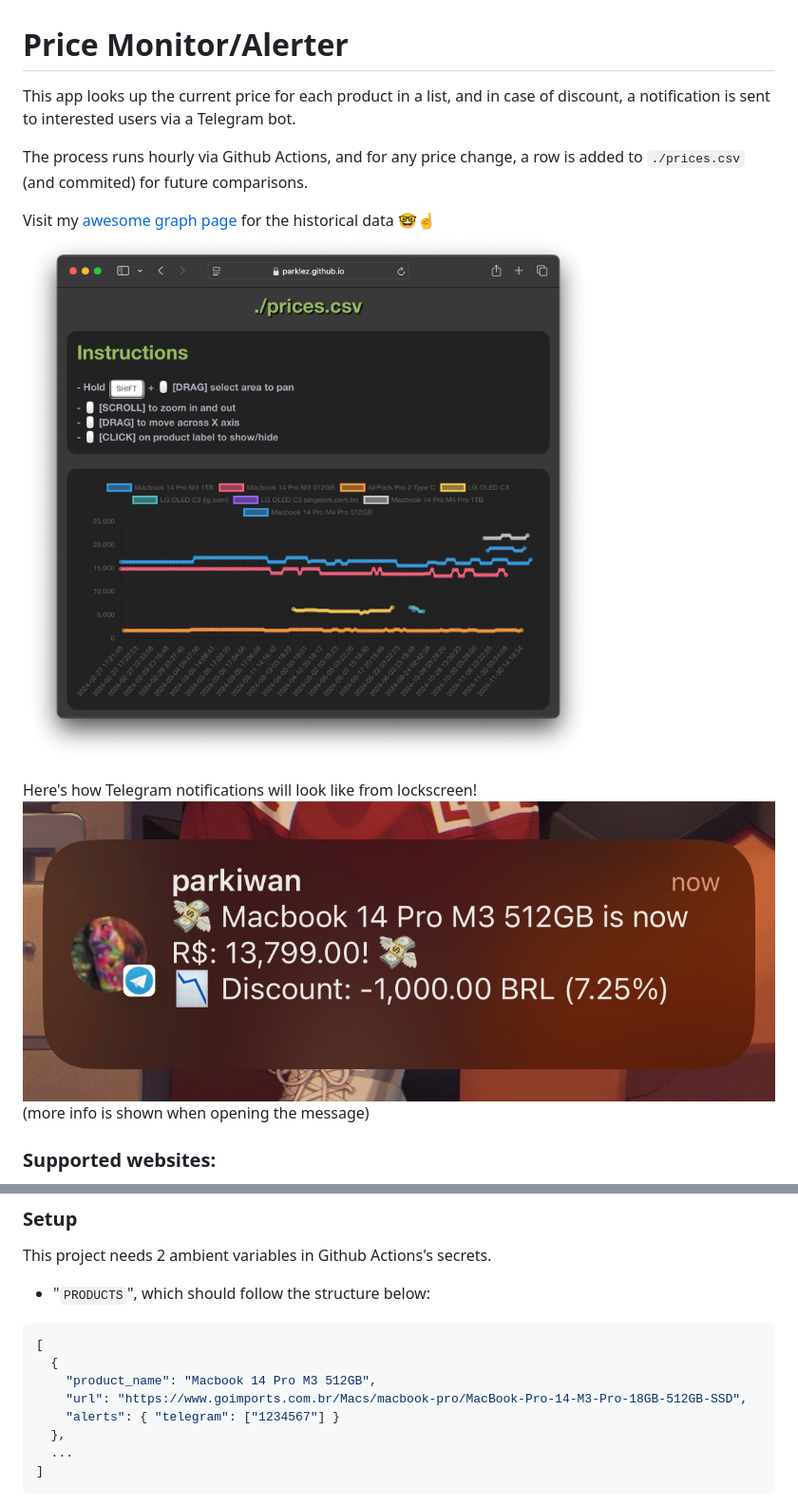
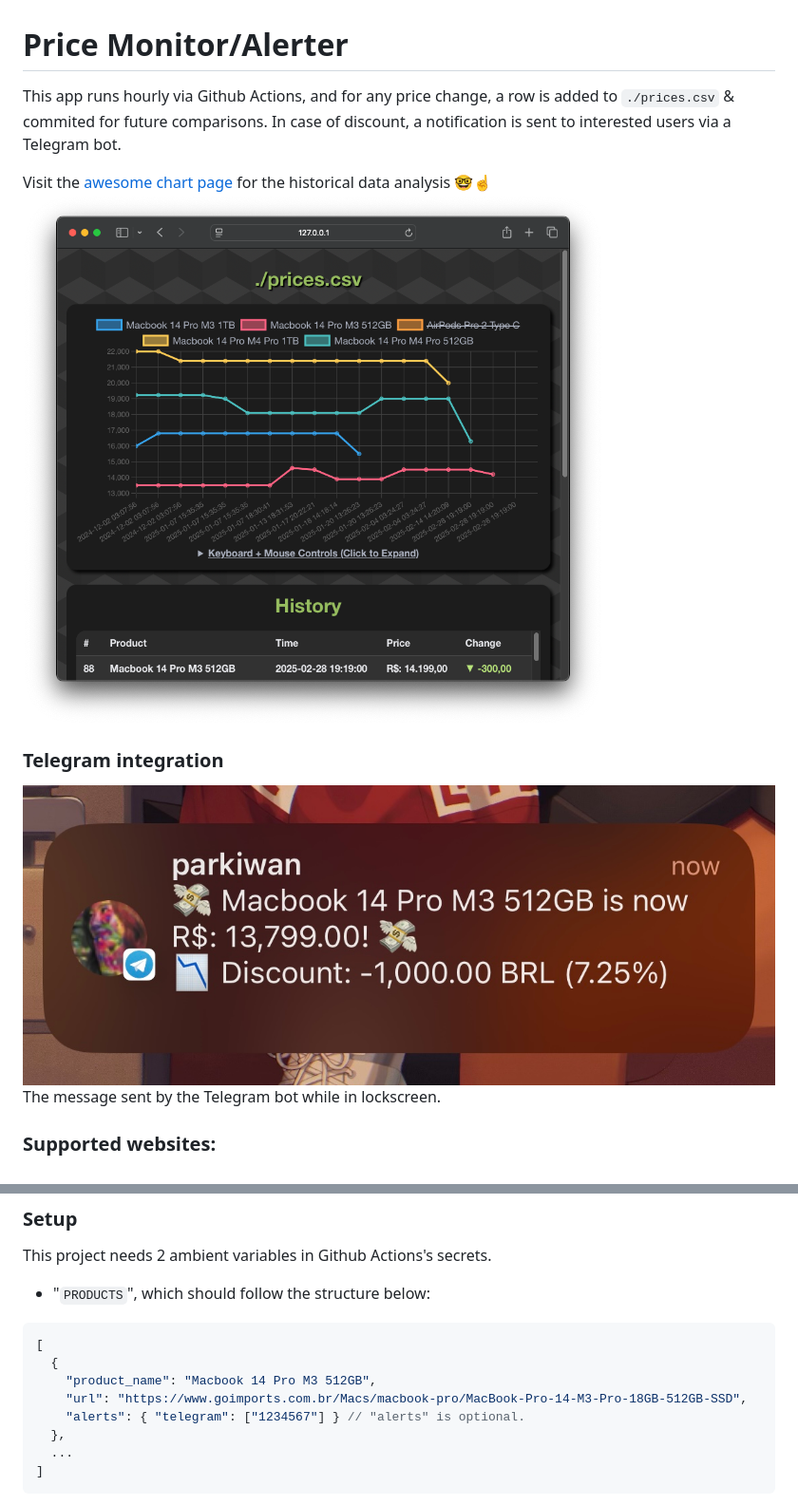
Before and after one commit to parklez/price-monitor-alerter, a Markdown page: README.md, 2 parts joined by grey strips. Shown: that part at 95% size. Rendered like a GitHub page; pictures changed too: docs/page.png.

Commit message:
Rework web app design and functionality

```diff
--- a/README.md
+++ b/README.md
@@ -1,14 +1,12 @@
 # Price Monitor/Alerter
-This app looks up the current price for each product in a list, and in case of discount, a notification is sent to interested users via a Telegram bot.
+This app runs hourly via Github Actions, and for any price change, a row is added to `./prices.csv` & commited for future comparisons. In case of discount, a notification is sent to interested users via a Telegram bot.
 
-The process runs hourly via Github Actions, and for any price change, a row is added to `./prices.csv` (and commited) for future comparisons.
-
-Visit my [awesome graph page](https://parklez.github.io/price-monitor-alerter/) for the historical data 🤓☝️
+Visit the [awesome chart page](https://parklez.github.io/price-monitor-alerter/) for the historical data analysis 🤓☝️
 ![graph-page](docs/page.png)
 
-Here's how Telegram notifications will look like from lockscreen!
+### Telegram integration
 ![telegram-alert](docs/telegram_alert.jpg)
-(more info is shown when opening the message)
+The message sent by the Telegram bot while in lockscreen.
 
 ### Supported websites:
 - www.goimports.com.br
@@ -26,7 +24,7 @@ This project needs 2 ambient variables in Github Actions's secrets.
   {
     "product_name": "Macbook 14 Pro M3 512GB",
     "url": "https://www.goimports.com.br/Macs/macbook-pro/MacBook-Pro-14-M3-Pro-18GB-512GB-SSD",
-    "alerts": { "telegram": ["1234567"] }
+    "alerts": { "telegram": ["1234567"] } // "alerts" is optional.
   },
   ...
 ]
```
Also changed, not shown: 8 other files.
